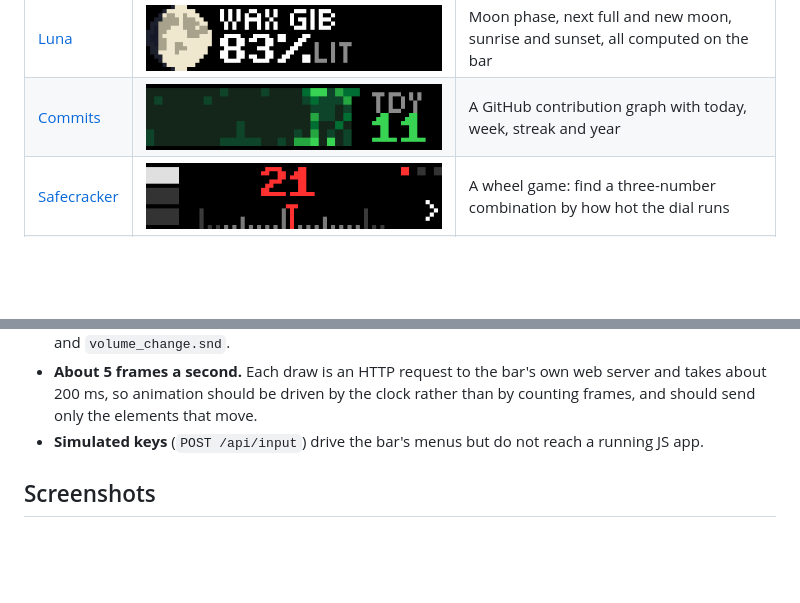
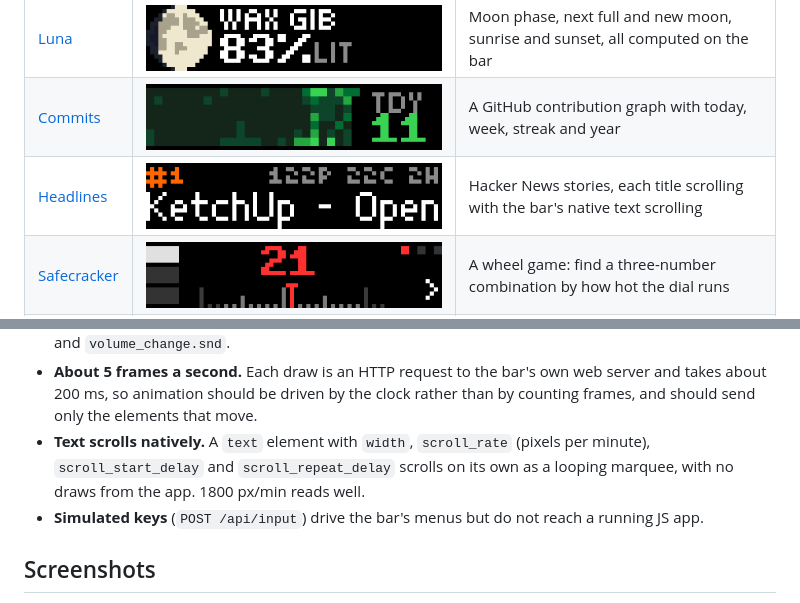
Before and after one commit to itsTylerIRL/busy-bar-apps, a Markdown page: README.md, 2 parts joined by grey strips. GitHub-like rendering; pictures changed too: docs/headlines.png (added); blank space fills up the shorter version.

Commit message:
Headlines: Hacker News ticker with native scrolling titles
Co-Authored-By: Claude Opus 5.5 <noreply@anthropic.com>

```diff
--- a/README.md
+++ b/README.md
@@ -10,6 +10,7 @@ JavaScript apps for the [BUSY Bar](https://busy.bar), each one a separate projec
 | [ISS](orbit/) | ![ISS](docs/orbit.png) | Where the space station is, on a world map with its next orbit |
 | [Luna](luna/) | ![Luna](docs/luna.png) | Moon phase, next full and new moon, sunrise and sunset, all computed on the bar |
 | [Commits](commits/) | ![Commits](docs/commits.png) | A GitHub contribution graph with today, week, streak and year |
+| [Headlines](headlines/) | ![Headlines](docs/headlines.png) | Hacker News stories, each title scrolling with the bar's native text scrolling |
 | [Safecracker](safe/) | ![Safecracker](docs/safe.png) | A wheel game: find a three-number combination by how hot the dial runs |
 | [Pillar](pillar/) | ![Pillar](docs/pillar.png) | A one-button timing game: drop each layer onto the last before it shrinks away |
 | [Vitals](vitals/) | ![Vitals](docs/vitals.png) | The bar's own Wi-Fi signal, internet round trip, battery and uptime, with history |
@@ -60,6 +61,7 @@ These apps were written against firmware 1.3.1 (HTTP API 27.14.0). A few things
 - **LED colors must be `#RRGGBBAA`.** A 6-digit `led_notification_color` fails the whole draw with a 400 ("Invalid LED notification color"), so the screen silently stays on the last frame.
 - **Stock sounds:** `shared/sounds/` has only `calendar_event_starts.snd`, `calendar_reminder_ends.snd` and `volume_change.snd`.
 - **About 5 frames a second.** Each draw is an HTTP request to the bar's own web server and takes about 200 ms, so animation should be driven by the clock rather than by counting frames, and should send only the elements that move.
+- **Text scrolls natively.** A `text` element with `width`, `scroll_rate` (pixels per minute), `scroll_start_delay` and `scroll_repeat_delay` scrolls on its own as a looping marquee, with no draws from the app. 1800 px/min reads well.
 - **Simulated keys** (`POST /api/input`) drive the bar's menus but do not reach a running JS app.
 
 ## Screenshots
```
Also changed, not shown: headlines/AGENTS.md (added, +115 -0 lines), headlines/README.md (added, +34 -0 lines), 10 other files.
